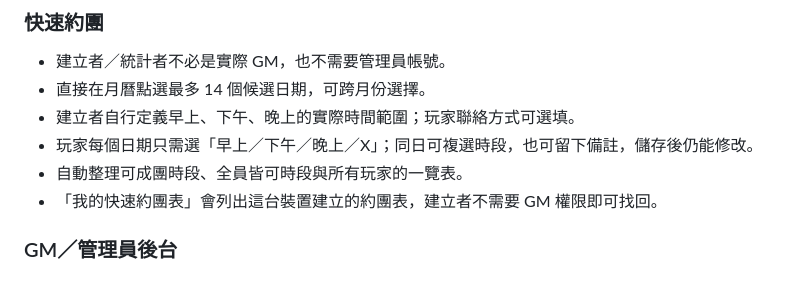
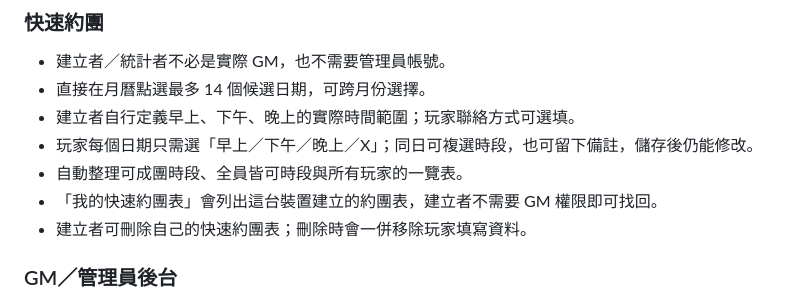
Before and after one commit to casita3167/Gather-Party, a Markdown page: README.md, the part around the change. Drawn GitHub-style.

Commit message:
Add quick schedule deletion to README.md

```diff
--- a/README.md
+++ b/README.md
@@ -24,6 +24,7 @@ Gather Party 是部署在 GitHub Pages 的 Firebase 團務管理網站。公開
 - 玩家每個日期只需選「早上／下午／晚上／X」；同日可複選時段，也可留下備註，儲存後仍能修改。
 - 自動整理可成團時段、全員皆可時段與所有玩家的一覽表。
 - 「我的快速約團表」會列出這台裝置建立的約團表，建立者不需要 GM 權限即可找回。
+- 建立者可刪除自己的快速約團表；刪除時會一併移除玩家填寫資料。
 
 ### GM／管理員後台
 
```
